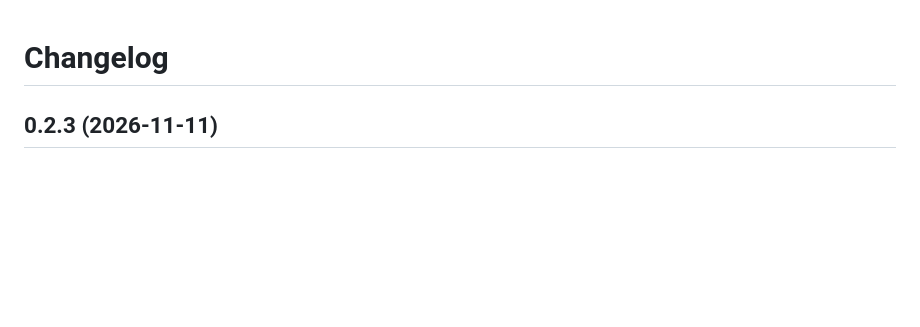
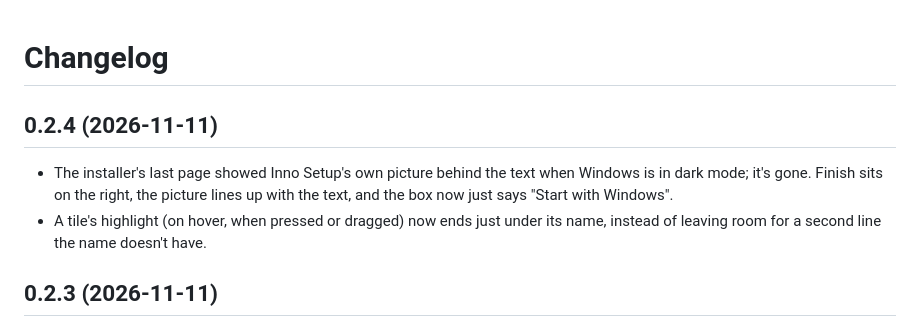
Before and after one commit to Onion-Alien/onion-launcher, a Markdown page: CHANGELOG.md, the part around the change. Rendered like a GitHub page; blank space fills up the shorter version.

```diff
--- a/CHANGELOG.md
+++ b/CHANGELOG.md
@@ -1,4 +1,12 @@
 # Changelog
+
+## 0.2.4 (2026-11-11)
+
+- The installer's last page showed Inno Setup's own picture behind the text when Windows
+  is in dark mode; it's gone. Finish sits on the right, the picture lines up with the
+  text, and the box now just says "Start with Windows".
+- A tile's highlight (on hover, when pressed or dragged) now ends just under its name,
+  instead of leaving room for a second line the name doesn't have.
 
 ## 0.2.3 (2026-11-11)
 
```
Also changed, not shown: README.md (+3 -4 lines), docs/images/install-dark.png, docs/images/install-light.png, 5 other files.
